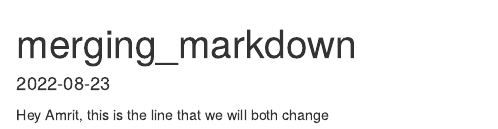
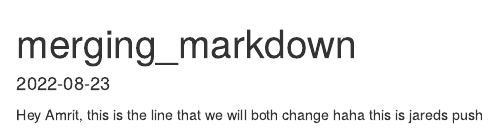
Before and after one commit to jaredbpetry/merge_conflicts, an R Markdown document (merge_conflict.Rmd): the page in a window 1100 px wide, from its top. Rendered offline with R 4.5, knitr and Pandoc, with nearby package versions.

Commit message:
conflict- jared

````diff
--- a/merge_conflict.Rmd
+++ b/merge_conflict.Rmd
@@ -8,4 +8,4 @@ date: "2022-08-23"
 knitr::opts_chunk$set(echo = TRUE)
 ```
 
-Hey Amrit, this is the line that we will both change
+Hey Amrit, this is the line that we will both change haha this is jareds push
````
